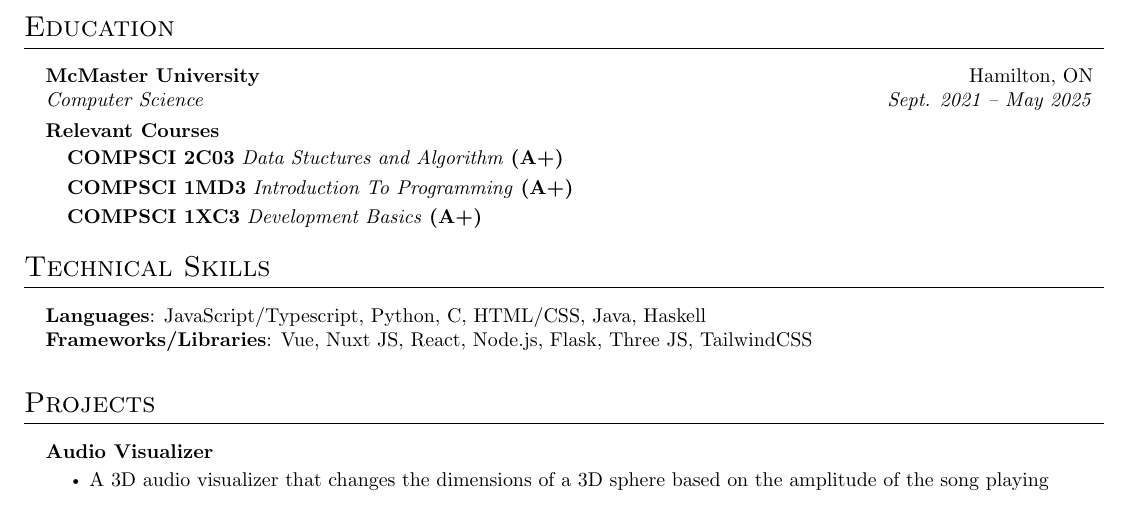
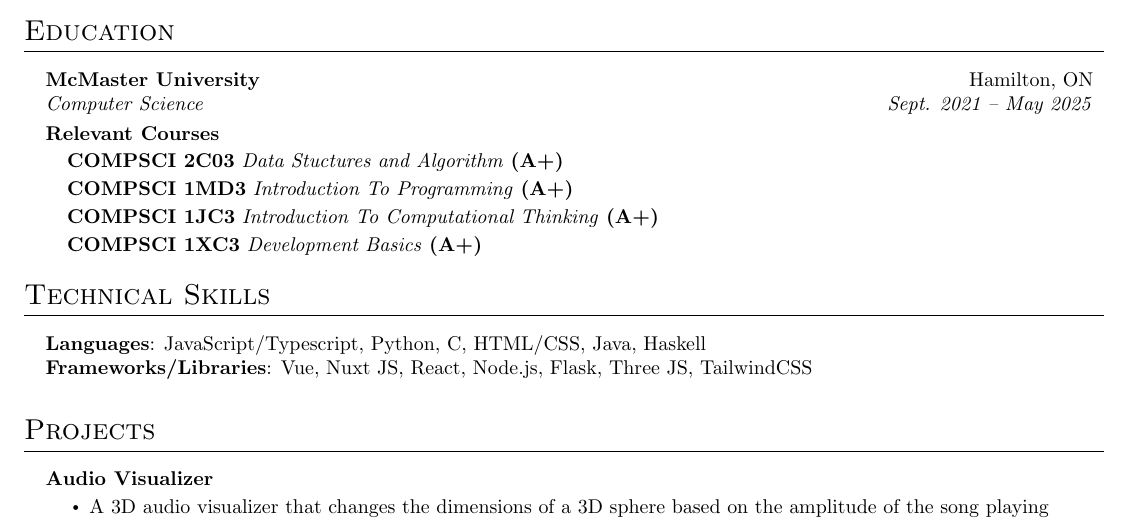
Before and after one commit to AnkushSarkar10/Resume, a LaTeX CV (resume.tex): part of the page, cut so that both start at the same text. Compiled offline with pdfLaTeX.

Commit message:
added back 1jc3

```diff
--- a/resume.tex
+++ b/resume.tex
@@ -133,7 +133,7 @@
 \begin{itemize}[leftmargin=0.15in, label={}]
   \item  \vspace{-1pt}  \textbf{COMPSCI 2C03} \textit{Data Stuctures and Algorithm}  \textbf{(A+)}
   \item  \vspace{-1pt}  \textbf{COMPSCI 1MD3} \textit{Introduction To Programming}  \textbf{(A+)}
-  % \item  \vspace{-1pt}  \textbf{COMPSCI 1JC3} \textit{Introduction To Computational Thinking}  \textbf{(A+)}
+  \item  \vspace{-1pt}  \textbf{COMPSCI 1JC3} \textit{Introduction To Computational Thinking}  \textbf{(A+)}
   \item  \vspace{-1pt}  \textbf{COMPSCI 1XC3} \textit{Development Basics}  \textbf{(A+)}
 \end{itemize}
 \vspace{-10pt}
```
Also changed, not shown: resume.pdf, 3 other files.
